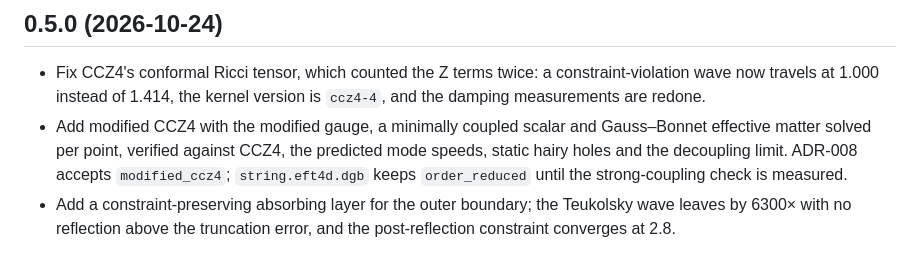
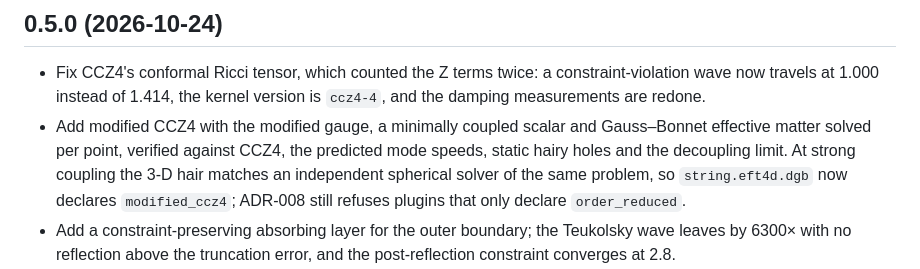
Before and after one commit to nosam1998/ParticleSim, a Markdown page: CHANGELOG.md, the part around the change. GitHub-like rendering.

```diff
--- a/CHANGELOG.md
+++ b/CHANGELOG.md
@@ -8,8 +8,9 @@
 - Add modified CCZ4 with the modified gauge, a minimally coupled scalar and
   Gauss–Bonnet effective matter solved per point, verified against CCZ4,
   the predicted mode speeds, static hairy holes and the decoupling limit.
-  ADR-008 accepts `modified_ccz4`; `string.eft4d.dgb` keeps `order_reduced`
-  until the strong-coupling check is measured.
+  At strong coupling the 3-D hair matches an independent spherical solver
+  of the same problem, so `string.eft4d.dgb` now declares `modified_ccz4`;
+  ADR-008 still refuses plugins that only declare `order_reduced`.
 - Add a constraint-preserving absorbing layer for the outer boundary; the
   Teukolsky wave leaves by 6300× with no reflection above the truncation
   error, and the post-reflection constraint converges at 2.8.
```
Also changed, not shown: README.md (+5 -4 lines), docs/status.md (+11 -6 lines).
